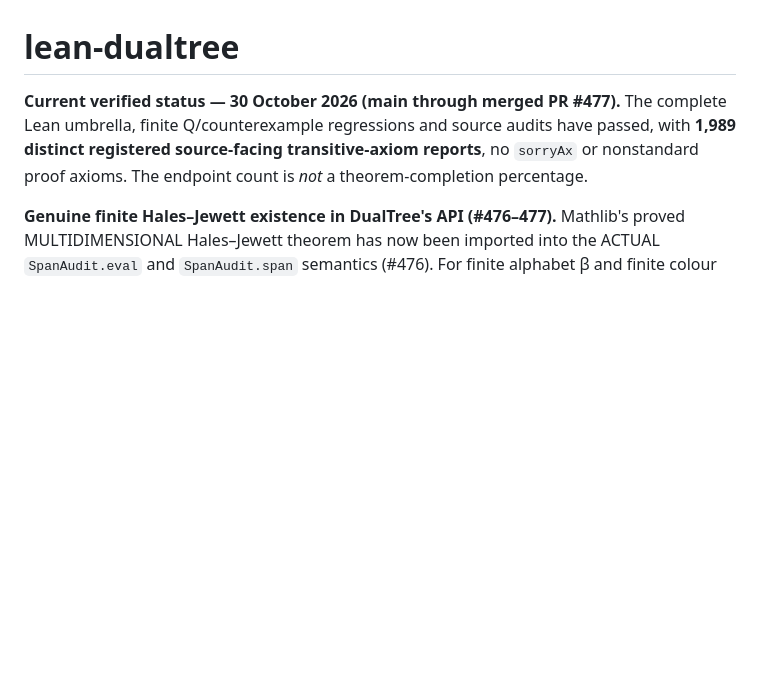
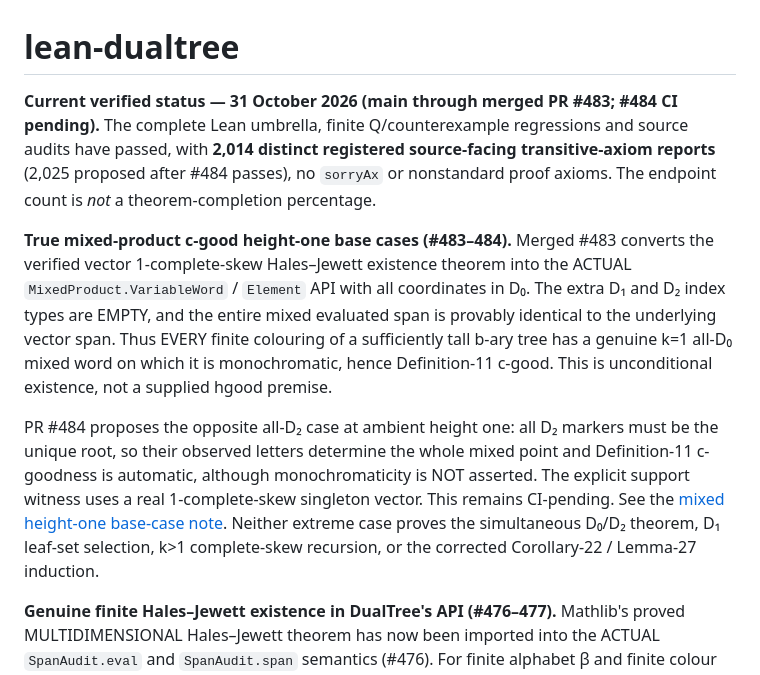
Before and after one commit to janhubicka/lean-dualtree, a Markdown page: README.md, the part around the change. Rendered like a GitHub page; blank space fills up the shorter version.

Commit message:
Document kernel-verified all-D₀ mixed Ramsey base and pending all-D₂ counterpart

```diff
--- a/README.md
+++ b/README.md
@@ -1,10 +1,33 @@
 # lean-dualtree
 
-**Current verified status — 30 October 2026 (main through merged PR #477).**
+**Current verified status — 31 October 2026 (main through merged PR #483; #484 CI pending).**
 The complete Lean umbrella, finite Q/counterexample regressions and source
-audits have passed, with **1,989 distinct registered source-facing
-transitive-axiom reports**, no `sorryAx` or nonstandard proof axioms.
+audits have passed, with **2,014 distinct registered source-facing
+transitive-axiom reports** (2,025 proposed after #484 passes), no `sorryAx` or nonstandard proof axioms.
 The endpoint count is *not* a theorem-completion percentage.
+
+**True mixed-product c-good height-one base cases (#483–484).**
+Merged #483 converts the verified vector 1-complete-skew
+Hales–Jewett existence theorem into the ACTUAL
+`MixedProduct.VariableWord` / `Element` API with all
+coordinates in D₀. The extra D₁ and D₂ index types are EMPTY,
+and the entire mixed evaluated span is provably identical to
+the underlying vector span. Thus EVERY finite colouring of a
+sufficiently tall b-ary tree has a genuine k=1 all-D₀ mixed
+word on which it is monochromatic, hence Definition-11 c-good.
+This is unconditional existence, not a supplied hgood premise.
+
+PR #484 proposes the opposite all-D₂ case at ambient height
+one: all D₂ markers must be the unique root, so their
+observed letters determine the whole mixed point and
+Definition-11 c-goodness is automatic, although
+monochromaticity is NOT asserted. The explicit support
+witness uses a real 1-complete-skew singleton vector.
+This remains CI-pending. See the
+[mixed height-one base-case note](notes/mixed_extreme_height_one_20261031.md).
+Neither extreme case proves the simultaneous D₀/D₂ theorem,
+D₁ leaf-set selection, k>1 complete-skew recursion, or the
+corrected Corollary-22 / Lemma-27 induction.
 
 **Genuine finite Hales–Jewett existence in DualTree's API (#476–477).**
 Mathlib's proved MULTIDIMENSIONAL Hales–Jewett theorem has now been
```
